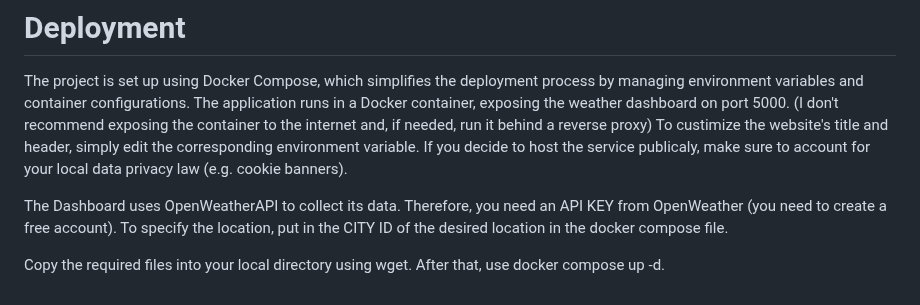
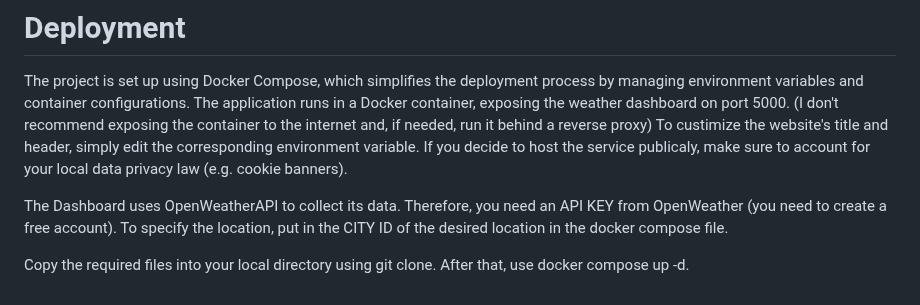
Before and after one commit to fish906/docker-weather, a Markdown page: README.md, the part around the change. Drawn GitHub-style.

```diff
--- a/README.md
+++ b/README.md
@@ -35,5 +35,5 @@ If you decide to host the service publicaly, make sure to account for your local
 The Dashboard uses OpenWeatherAPI to collect its data. Therefore, you need an API KEY from OpenWeather (you need to create a free account).
 To specify the location, put in the CITY ID of the desired location in the docker compose file.
 
-Copy the required files into your local directory using wget.
+Copy the required files into your local directory using git clone.
 After that, use docker compose up -d.
```
